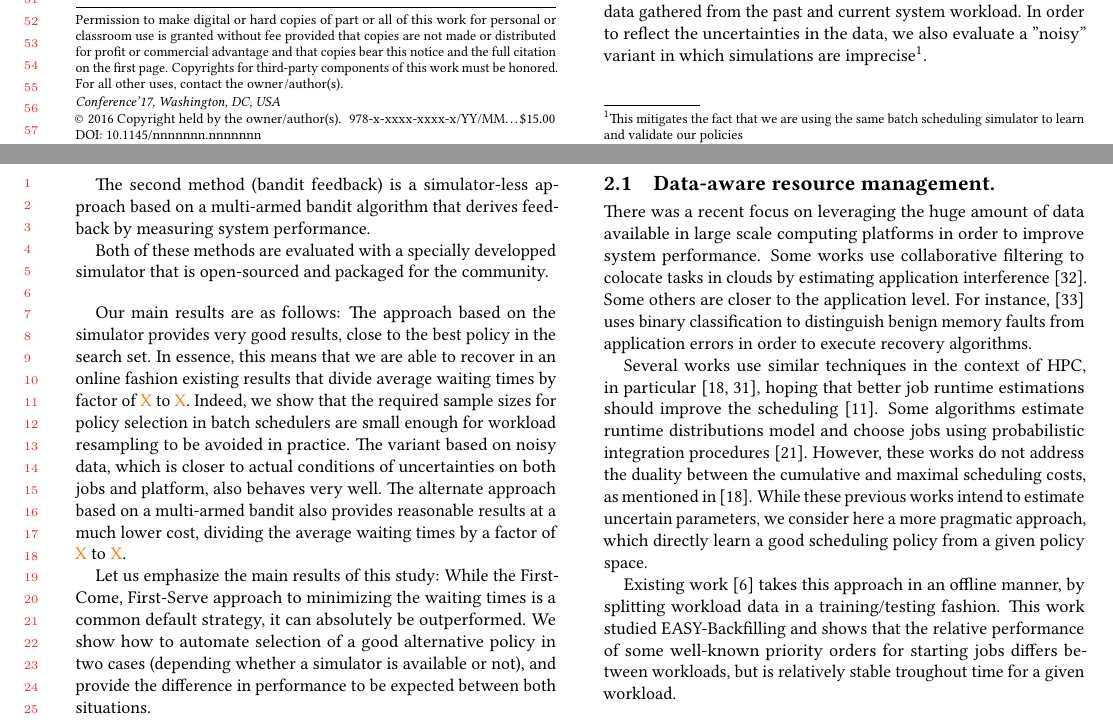
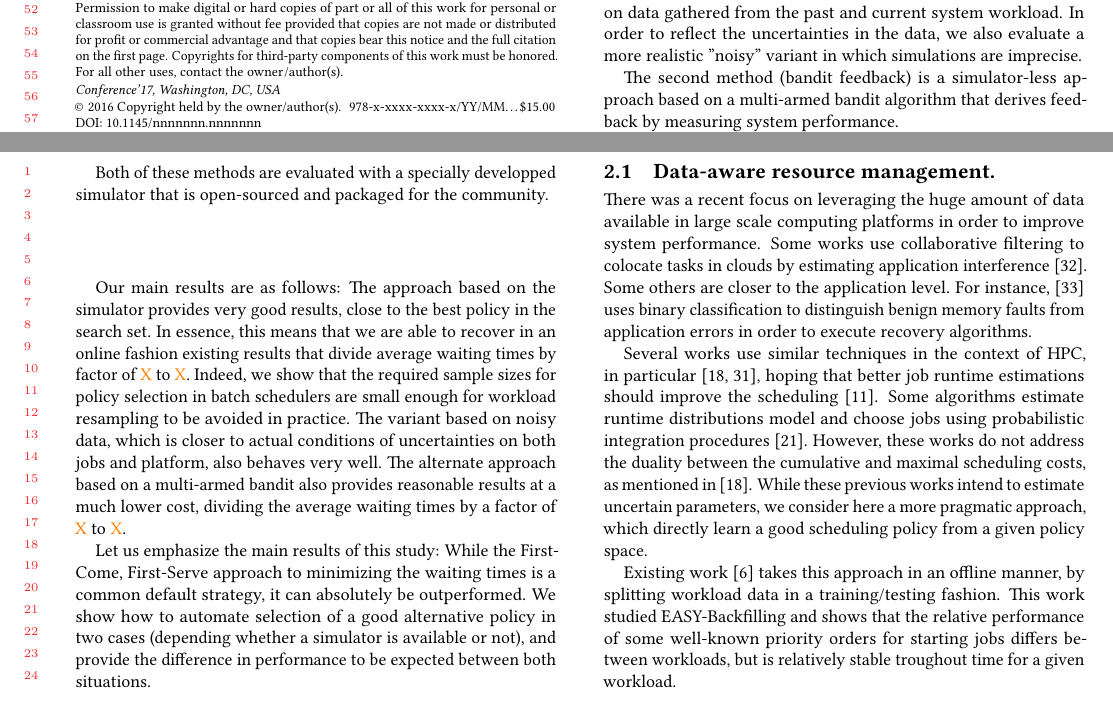
Before and after one commit to obps/obps, a LaTeX paper (paper/src/paper.tex): two parts of pages 1 and 2 of 11, joined at a grey line, cut at the place of the change. Compiled offline with pdfLaTeX.

Commit message:
paper and last compiled version

```diff
--- a/paper/src/paper.tex
+++ b/paper/src/paper.tex
@@ -152,9 +152,8 @@ reordering policy in a fixed search set of semantically diverse options.
 
 The first method (full feedback) continuously uses simulation on data gathered
 from the past and current system workload. In order to reflect the
-uncertainties in the data, we also evaluate a "noisy" variant in which
-simulations are imprecise\footnote{This mitigates the fact that we are
-using the same batch scheduling simulator to learn and validate our policies}.
+uncertainties in the data, we also evaluate a more realistic "noisy" variant in
+which simulations are imprecise.
 
 The second method (bandit feedback) is a simulator-less approach based on a
 multi-armed bandit algorithm that derives feedback by measuring system
```
Also changed, not shown: paper/paper.pdf.
